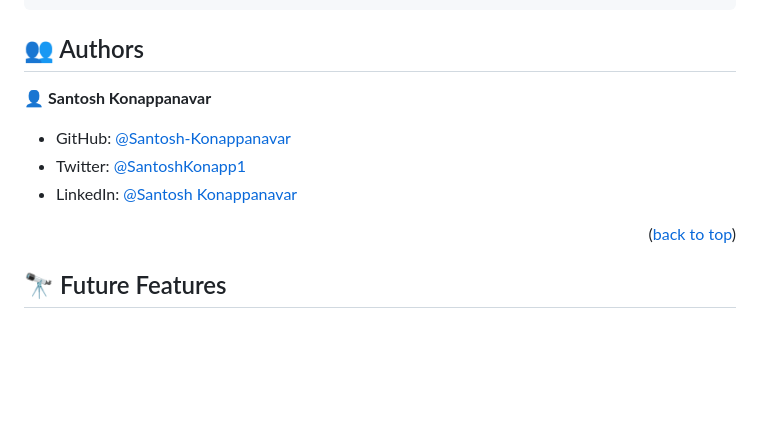
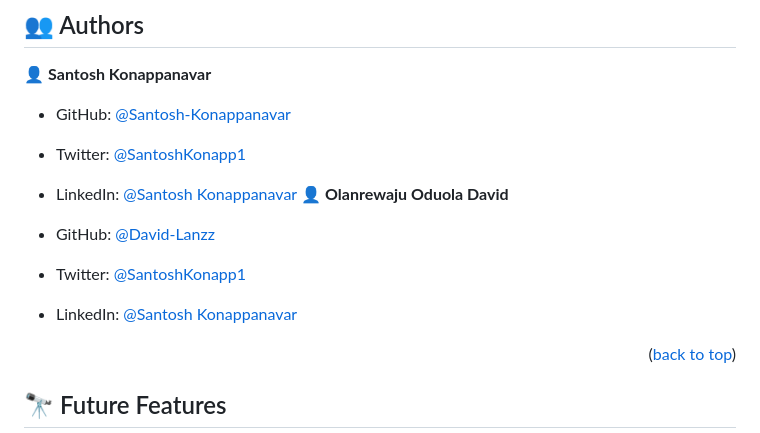
Before and after one commit to Santosh-Konappanavar/Blog_App, a Markdown page: README.md, the part around the change. Rendered like a GitHub page; blank space fills up the shorter version.

```diff
--- a/README.md
+++ b/README.md
@@ -112,6 +112,11 @@ To test the web app run the following command:
 - GitHub: [@Santosh-Konappanavar](https://github.com/Santosh-Konappanavar)
 - Twitter: [@SantoshKonapp1](https://twitter.com/SantoshKonappa1)
 - LinkedIn: [@Santosh Konappanavar](https://www.linkedin.com/in/santosh-konappanavar/)
+👤 **Olanrewaju Oduola David**
+
+- GitHub: [@David-Lanzz](https://github.com/David-Lanzz)
+- Twitter: [@SantoshKonapp1](https://twitter.com/LanzzDavid)
+- LinkedIn: [@Santosh Konappanavar](https://www.linkedin.com/in/david-lanzz/)
 
 <p align="right">(<a href="#readme-top">back to top</a>)</p>
 
```
